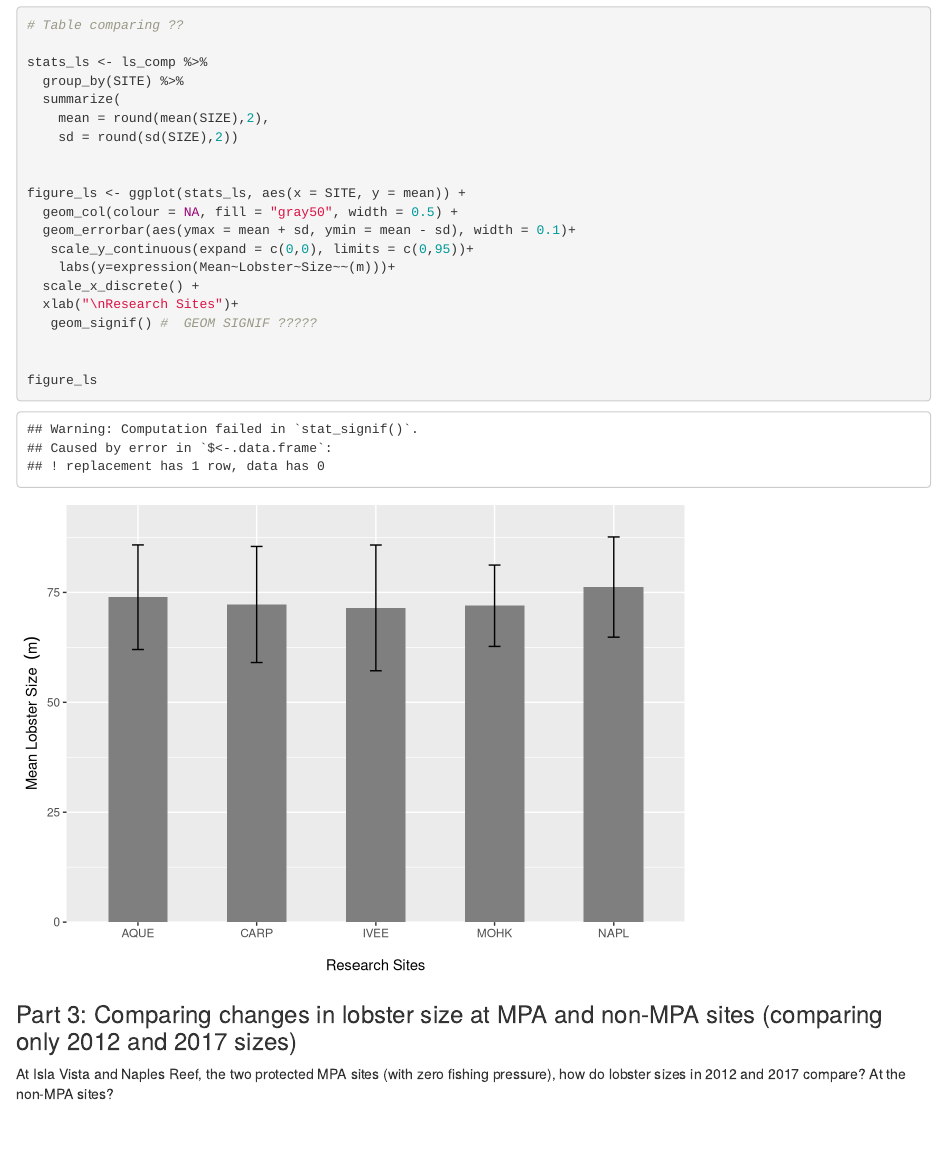
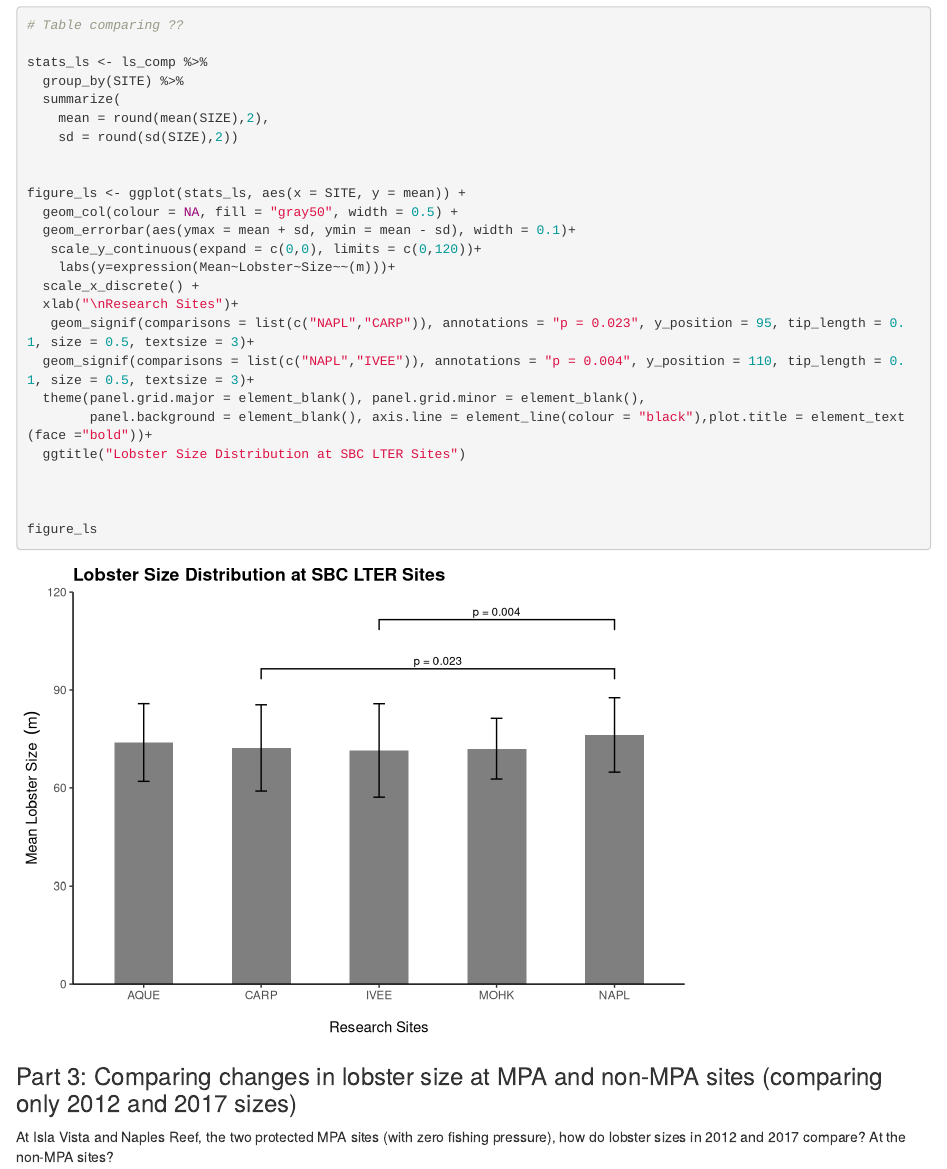
Before and after one commit to calliesteffen/Mermaids-Assignment-4, an R Markdown document (Mermaids Assignment 4 Knit.Rmd): the page in a window 1100 px wide, from 3870 px down. Rendered offline with R 4.5, knitr and Pandoc, with nearby package versions; code that draws random numbers runs with fixed seeds of ours; some code elsewhere in the file could not run offline.

Commit message:
Bolded Text Graph

```diff
--- a/Mermaids Assignment 4 Knit.Rmd
+++ b/Mermaids Assignment 4 Knit.Rmd
@@ -183,11 +183,16 @@
 figure_ls <- ggplot(stats_ls, aes(x = SITE, y = mean)) +
   geom_col(colour = NA, fill = "gray50", width = 0.5) +
   geom_errorbar(aes(ymax = mean + sd, ymin = mean - sd), width = 0.1)+
-   scale_y_continuous(expand = c(0,0), limits = c(0,95))+
+   scale_y_continuous(expand = c(0,0), limits = c(0,120))+
     labs(y=expression(Mean~Lobster~Size~~(m)))+
   scale_x_discrete() +
   xlab("\nResearch Sites")+
-   geom_signif() #  GEOM SIGNIF ?????
+   geom_signif(comparisons = list(c("NAPL","CARP")), annotations = "p = 0.023", y_position = 95, tip_length = 0.1, size = 0.5, textsize = 3)+
+  geom_signif(comparisons = list(c("NAPL","IVEE")), annotations = "p = 0.004", y_position = 110, tip_length = 0.1, size = 0.5, textsize = 3)+
+  theme(panel.grid.major = element_blank(), panel.grid.minor = element_blank(),
+        panel.background = element_blank(), axis.line = element_line(colour = "black"),plot.title = element_text(face ="bold"))+
+  ggtitle("Lobster Size Distribution at SBC LTER Sites")
+
 
 
 figure_ls
```
